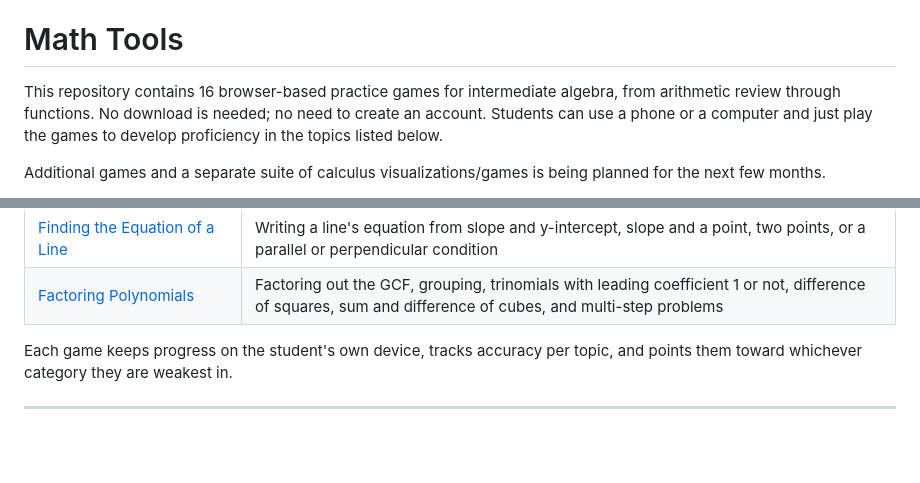
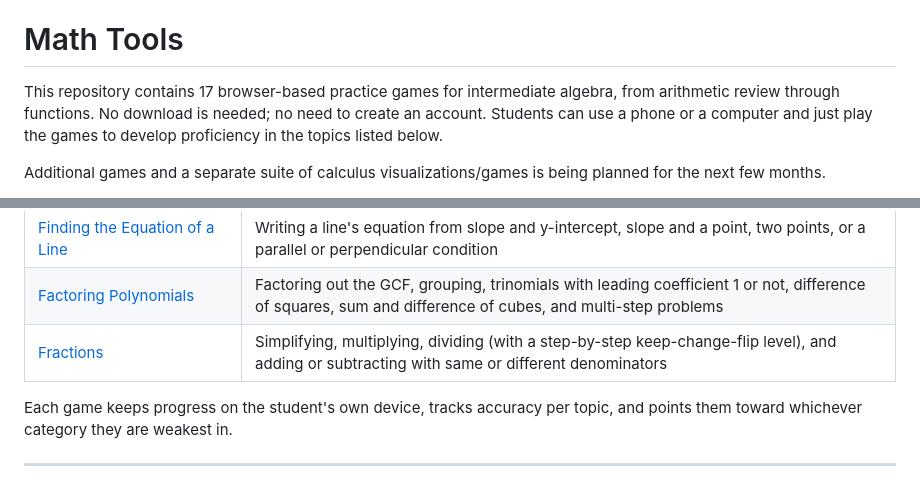
Before and after one commit to polarrose/math-tools, a Markdown page: README.md, 2 parts joined by grey strips. GitHub-like rendering; blank space fills up the shorter version.

Commit message:
Update number of practice games in README to 17
Updated the number of practice games from 16 to 17 in the README. Added the line for fractions game

```diff
--- a/README.md
+++ b/README.md
@@ -2,7 +2,7 @@
 Math games, tutorials and visualizations
 # Math Tools
 
-This repository contains 16 browser-based practice games for intermediate algebra, from arithmetic
+This repository contains 17 browser-based practice games for intermediate algebra, from arithmetic
 review through functions. No download is needed; no need to create an account. Students can use a phone or a computer and just play the games to develop proficiency in the topics listed below.
 
 Additional games and a separate suite of calculus visualizations/games is being planned for the next few months.
@@ -33,6 +33,7 @@ To see all the games, just visit:
 | [Polynomial Operations](polynomial-operations/) | Adding, subtracting, multiplying, and the special product patterns |
 | [Finding the Equation of a Line](equation-of-a-line/) | Writing a line's equation from slope and y-intercept, slope and a point, two points, or a parallel or perpendicular condition |
 | [Factoring Polynomials](factoring-polynomials/) | Factoring out the GCF, grouping, trinomials with leading coefficient 1 or not, difference of squares, sum and difference of cubes, and multi-step problems |
+| [Fractions](fractions/) | Simplifying, multiplying, dividing (with a step-by-step keep-change-flip level), and adding or subtracting with same or different denominators |
 
 Each game keeps progress on the student's own device, tracks accuracy per topic,
 and points them toward whichever category they are weakest in.
```
